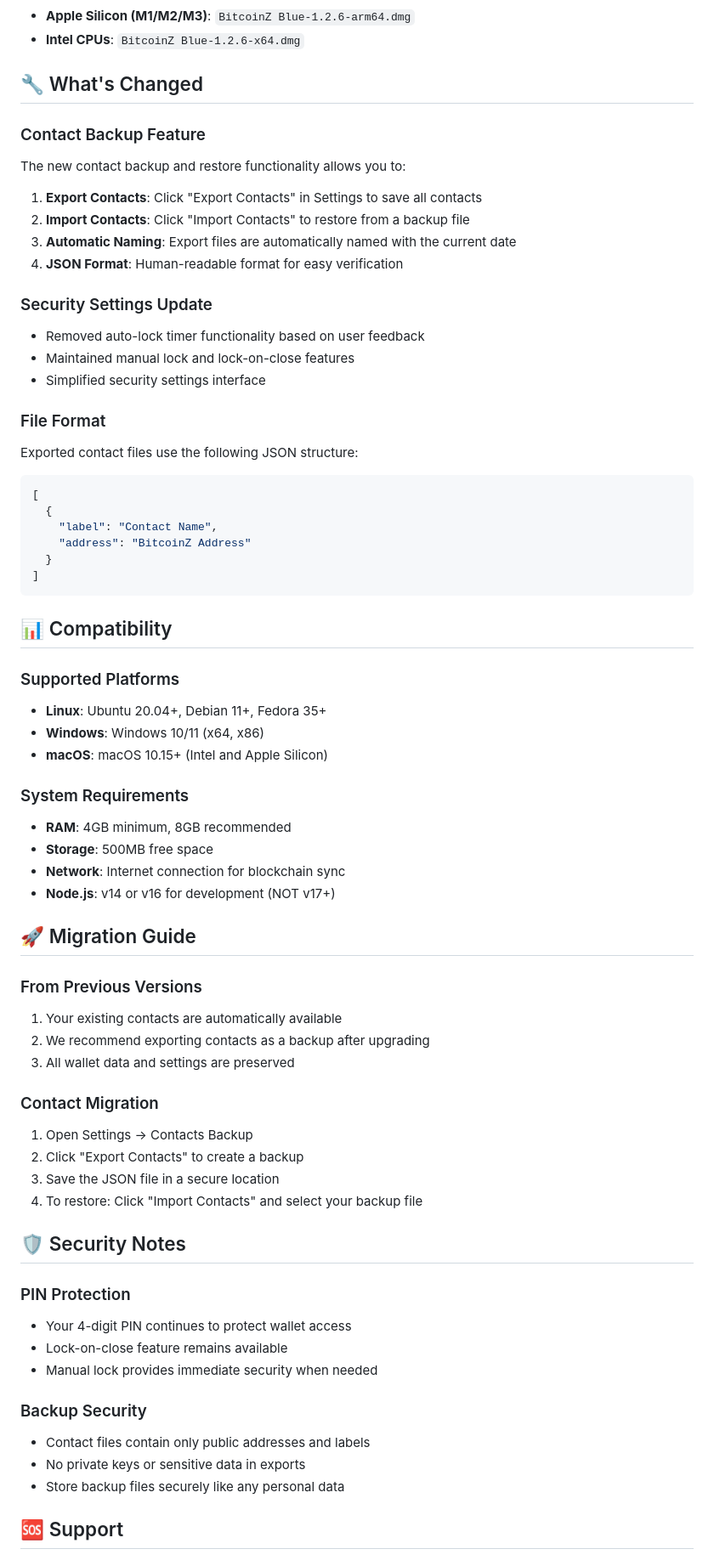
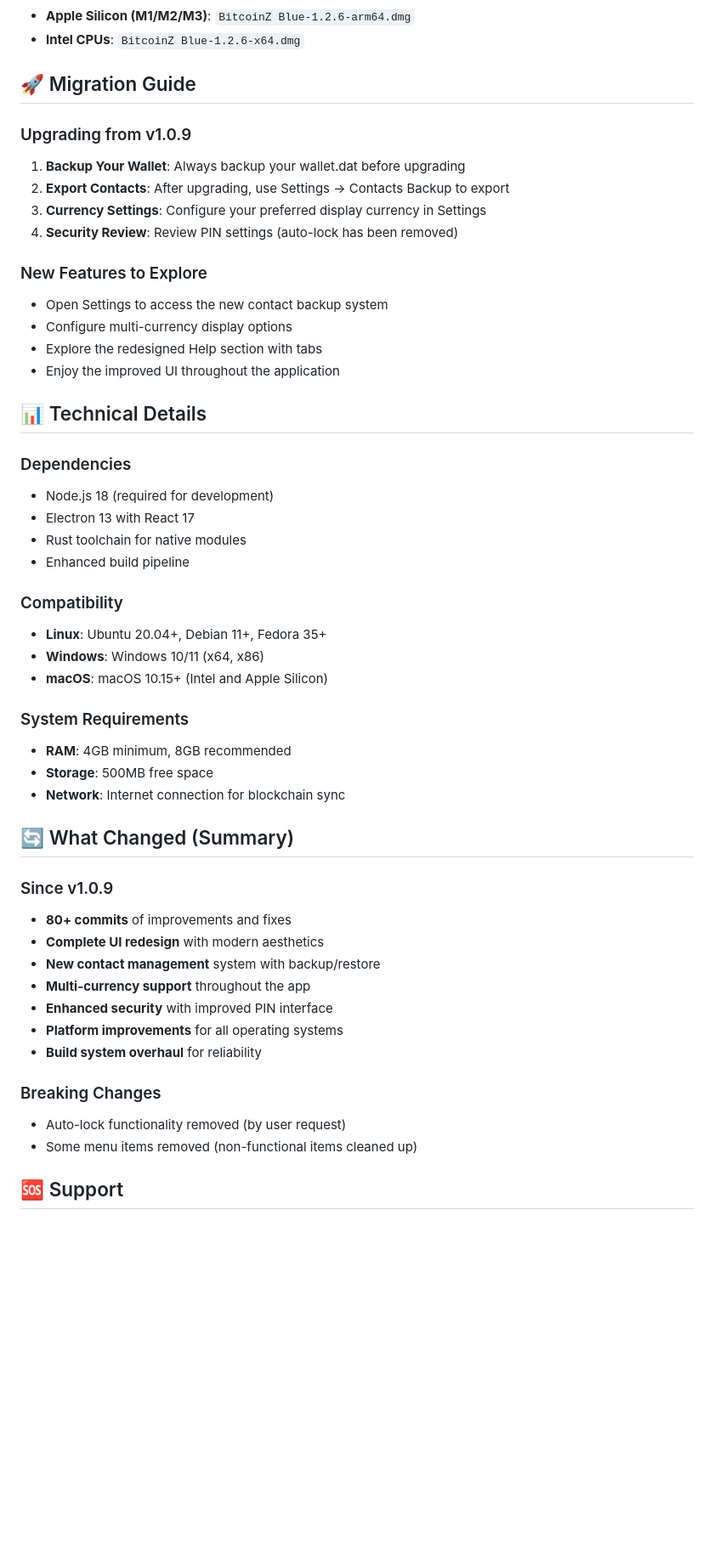
Before and after one commit to z-bitcoinz/BitcoinZ_Blue, a Markdown page: RELEASE_NOTES_v1.2.6.md, the part around one of its changes. Shown at 85% size. GitHub-like rendering; blank space fills up the shorter version.

Commit message:
Update v1.2.6 release notes with comprehensive changes since v1.0.9

````diff
--- a/RELEASE_NOTES_v1.2.6.md
+++ b/RELEASE_NOTES_v1.2.6.md
@@ -33,34 +90,29 @@
 - **Apple Silicon (M1/M2/M3)**: `BitcoinZ Blue-1.2.6-arm64.dmg`
 - **Intel CPUs**: `BitcoinZ Blue-1.2.6-x64.dmg`
 
-## 🔧 What's Changed
+## 🚀 Migration Guide
 
-### Contact Backup Feature
-The new contact backup and restore functionality allows you to:
-1. **Export Contacts**: Click "Export Contacts" in Settings to save all contacts
-2. **Import Contacts**: Click "Import Contacts" to restore from a backup file
-3. **Automatic Naming**: Export files are automatically named with the current date
-4. **JSON Format**: Human-readable format for easy verification
+### Upgrading from v1.0.9
+1. **Backup Your Wallet**: Always backup your wallet.dat before upgrading
+2. **Export Contacts**: After upgrading, use Settings → Contacts Backup to export
+3. **Currency Settings**: Configure your preferred display currency in Settings
+4. **Security Review**: Review PIN settings (auto-lock has been removed)
 
-### Security Settings Update
-- Removed auto-lock timer functionality based on user feedback
-- Maintained manual lock and lock-on-close features
-- Simplified security settings interface
+### New Features to Explore
+- Open Settings to access the new contact backup system
+- Configure multi-currency display options
+- Explore the redesigned Help section with tabs
+- Enjoy the improved UI throughout the application
 
-### File Format
-Exported contact files use the following JSON structure:
-```json
-[
-  {
-    "label": "Contact Name",
-    "address": "BitcoinZ Address"
-  }
-]
-```
+## 📊 Technical Details
 
-## 📊 Compatibility
+### Dependencies
+- Node.js 18 (required for development)
+- Electron 13 with React 17
+- Rust toolchain for native modules
+- Enhanced build pipeline
 
-### Supported Platforms
+### Compatibility
 - **Linux**: Ubuntu 20.04+, Debian 11+, Fedora 35+
 - **Windows**: Windows 10/11 (x64, x86)
 - **macOS**: macOS 10.15+ (Intel and Apple Silicon)
@@ -69,32 +121,21 @@ Exported contact files use the following JSON structure:
 - **RAM**: 4GB minimum, 8GB recommended
 - **Storage**: 500MB free space
 - **Network**: Internet connection for blockchain sync
-- **Node.js**: v14 or v16 for development (NOT v17+)
 
-## 🚀 Migration Guide
+## 🔄 What Changed (Summary)
 
-### From Previous Versions
-1. Your existing contacts are automatically available
-2. We recommend exporting contacts as a backup after upgrading
-3. All wallet data and settings are preserved
+### Since v1.0.9
+- **80+ commits** of improvements and fixes
+- **Complete UI redesign** with modern aesthetics
+- **New contact management** system with backup/restore
+- **Multi-currency support** throughout the app
+- **Enhanced security** with improved PIN interface
+- **Platform improvements** for all operating systems
+- **Build system overhaul** for reliability
 
-### Contact Migration
-1. Open Settings → Contacts Backup
-2. Click "Export Contacts" to create a backup
-3. Save the JSON file in a secure location
-4. To restore: Click "Import Contacts" and select your backup file
-
-## 🛡️ Security Notes
-
-### PIN Protection
-- Your 4-digit PIN continues to protect wallet access
-- Lock-on-close feature remains available
-- Manual lock provides immediate security when needed
-
-### Backup Security
-- Contact files contain only public addresses and labels
-- No private keys or sensitive data in exports
-- Store backup files securely like any personal data
+### Breaking Changes
+- Auto-lock functionality removed (by user request)
+- Some menu items removed (non-functional items cleaned up)
 
 ## 🆘 Support
 
````
Also changed, not shown: other parts of RELEASE_NOTES_v1.2.6.md (+83 -41 lines).
